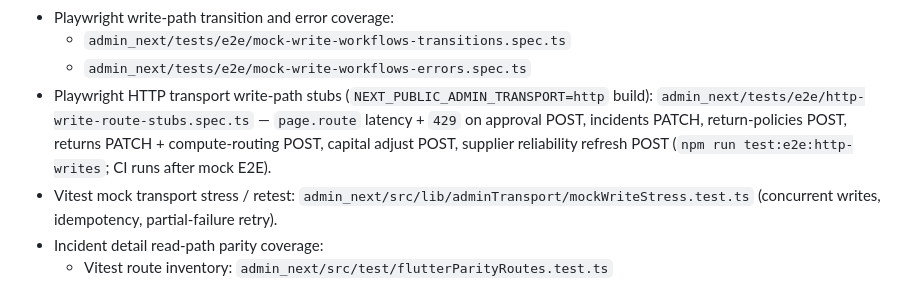
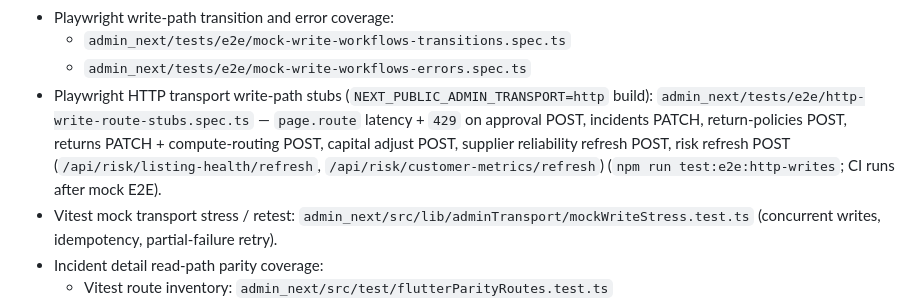
Before and after one commit to JurassicAlbert/jurassic_dropshipping, a Markdown page: docs/TEST_TRACEABILITY_MATRIX.md, the part around the change. GitHub-like rendering.

```diff
--- a/docs/TEST_TRACEABILITY_MATRIX.md
+++ b/docs/TEST_TRACEABILITY_MATRIX.md
@@ -89,7 +89,7 @@ Source: `admin_next/src/app/**/page.tsx`
 - Playwright write-path transition and error coverage:
   - `admin_next/tests/e2e/mock-write-workflows-transitions.spec.ts`
   - `admin_next/tests/e2e/mock-write-workflows-errors.spec.ts`
-- Playwright HTTP transport write-path stubs (`NEXT_PUBLIC_ADMIN_TRANSPORT=http` build): `admin_next/tests/e2e/http-write-route-stubs.spec.ts` — `page.route` latency + `429` on approval POST, incidents PATCH, return-policies POST, returns PATCH + compute-routing POST, capital adjust POST, supplier reliability refresh POST (`npm run test:e2e:http-writes`; CI runs after mock E2E).
+- Playwright HTTP transport write-path stubs (`NEXT_PUBLIC_ADMIN_TRANSPORT=http` build): `admin_next/tests/e2e/http-write-route-stubs.spec.ts` — `page.route` latency + `429` on approval POST, incidents PATCH, return-policies POST, returns PATCH + compute-routing POST, capital adjust POST, supplier reliability refresh POST, risk refresh POST (`/api/risk/listing-health/refresh`, `/api/risk/customer-metrics/refresh`) (`npm run test:e2e:http-writes`; CI runs after mock E2E).
 - Vitest mock transport stress / retest: `admin_next/src/lib/adminTransport/mockWriteStress.test.ts` (concurrent writes, idempotency, partial-failure retry).
 - Incident detail read-path parity coverage:
   - Vitest route inventory: `admin_next/src/test/flutterParityRoutes.test.ts`
```
Also changed, not shown: docs/ADMIN_NEXT_CONTINUATION.md (+1 -1 lines), docs/CONTINUATION_PLAN.md (+15 -0 lines).
